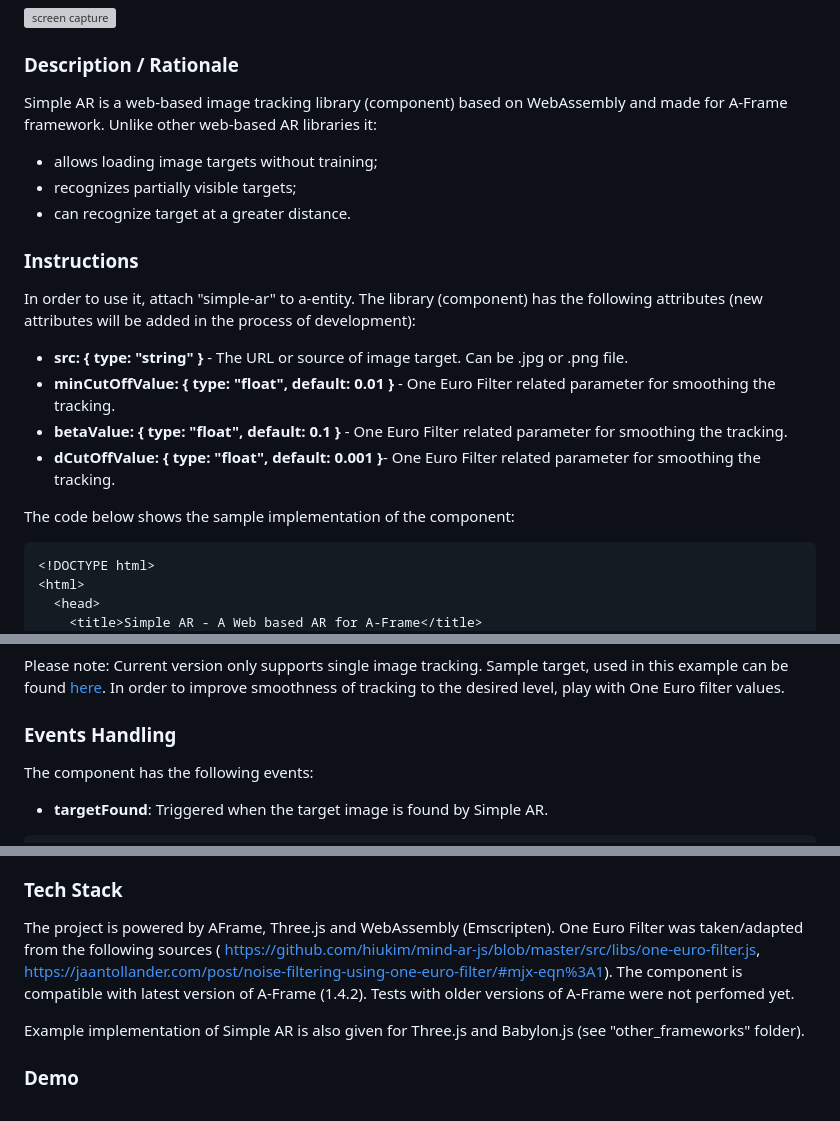
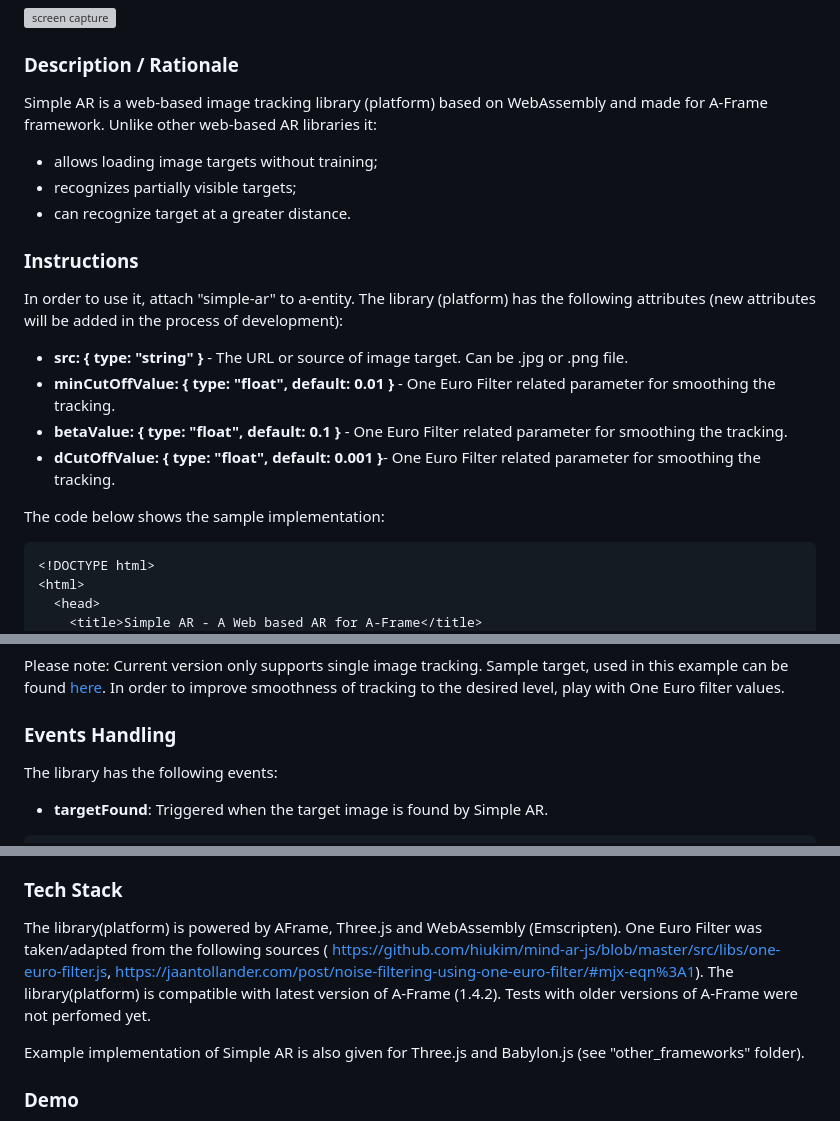
Before and after one commit to akbartus/Simple-AR, a Markdown page: README.md, 3 parts joined by grey strips. Rendered like a GitHub page; grey boxes are pictures that could not be loaded.

````diff
--- a/README.md
+++ b/README.md
@@ -2,19 +2,19 @@
 <img src="img/screenshot.gif" title="screen capture" alt="screen capture" width="250" style="text-align: center">
 
 ### **Description / Rationale**
-Simple AR is a web-based image tracking library (component) based on WebAssembly and made for A-Frame framework. Unlike other web-based AR libraries it:
+Simple AR is a web-based image tracking library (platform) based on WebAssembly and made for A-Frame framework. Unlike other web-based AR libraries it:
 * allows loading image targets without training;
 * recognizes partially visible targets;
 * can recognize target at a greater distance.
 
 ### **Instructions**
-In order to use it, attach "simple-ar" to a-entity. The library (component) has the following attributes (new attributes will be added in the process of development):
+In order to use it, attach "simple-ar" to a-entity. The library (platform) has the following attributes (new attributes will be added in the process of development):
 * <b>src: { type: "string" }</b> - The URL or source of image target. Can be .jpg or .png file.
 * <b>minCutOffValue: { type: "float", default: 0.01 }</b> - One Euro Filter related parameter for smoothing the tracking.
 * <b>betaValue: { type: "float", default: 0.1 }</b> - One Euro Filter related parameter for smoothing the tracking.
 * <b>dCutOffValue: { type: "float", default: 0.001 }</b>- One Euro Filter related parameter for smoothing the tracking.
 
-The code below shows the sample implementation of the component:
+The code below shows the sample implementation:
 ```html
 <!DOCTYPE html>
 <html>
@@ -46,7 +46,7 @@ The code below shows the sample implementation of the component:
 Please note: Current version only supports single image tracking. Sample target, used in this example can be found <a href="img/target.jpg">here</a>. In order to improve smoothness of tracking to the desired level, play with One Euro filter values.
 
 ### **Events Handling**
-The component has the following events:
+The library has the following events:
 * <b>targetFound</b>: Triggered when the target image is found by Simple AR.
 ```js
 document.addEventListener("targetFound", function (event) {
@@ -98,8 +98,8 @@ Please note that the work on this library (component) is in progress. Future upd
 * Adding Unity support (Unity WebGL exporter for Simple AR)
 
 ### **Tech Stack**
-The project is powered by AFrame, Three.js and WebAssembly (Emscripten). One Euro Filter was taken/adapted from the following sources ( https://github.com/hiukim/mind-ar-js/blob/master/src/libs/one-euro-filter.js, https://jaantollander.com/post/noise-filtering-using-one-euro-filter/#mjx-eqn%3A1).
-The component is compatible with latest version of A-Frame (1.4.2). Tests with older versions of A-Frame were not perfomed yet.
+The library(platform) is powered by AFrame, Three.js and WebAssembly (Emscripten). One Euro Filter was taken/adapted from the following sources ( https://github.com/hiukim/mind-ar-js/blob/master/src/libs/one-euro-filter.js, https://jaantollander.com/post/noise-filtering-using-one-euro-filter/#mjx-eqn%3A1).
+The library(platform) is compatible with latest version of A-Frame (1.4.2). Tests with older versions of A-Frame were not perfomed yet.
 
 Example implementation of Simple AR is also given for Three.js and Babylon.js (see "other_frameworks" folder).
 
````
Also changed, not shown: other parts of README.md (+1 -1 lines).
